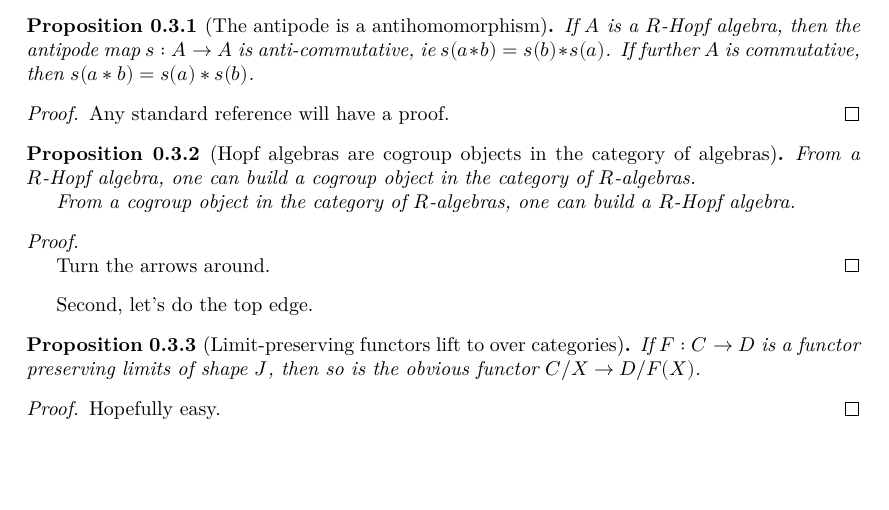
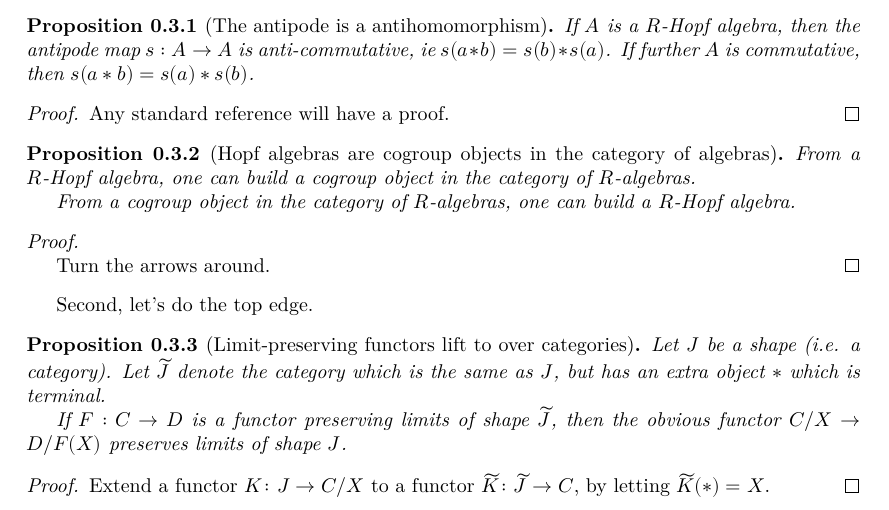
Before and after one commit to YaelDillies/Toric, a LaTeX document (blueprint/src/print.tex, which reads blueprint/src/chapters/00-3-group-schemes.tex): part of page 4 of 15, cut so that both start at the same text, the shorter picture padded with empty space. Compiled offline with XeLaTeX.

Commit message:
Update blueprint 0-over-lim

```diff
--- a/blueprint/src/chapters/00-3-group-schemes.tex
+++ b/blueprint/src/chapters/00-3-group-schemes.tex
@@ -62,14 +62,15 @@ Second, let's do the top edge.
   \uses{}
   \lean{CategoryTheory.Limits.PreservesLimitsOfShape.overPost, CategoryTheory.Limits.PreservesLimitsOfSize.overPost, CategoryTheory.Limits.PreservesFiniteProducts.overPost}
   \leanok
+  Let $J$ be a shape (i.e. a category). Let $\widetilde J$ denote the category which is the same as $J$, but has an extra object $*$ which is terminal.
 
-  If $F : C \to D$ is a functor preserving limits of shape $J$, then so is the obvious functor $C / X \to D / F(X)$.
+  If $F : C \to D$ is a functor preserving limits of shape $\widetilde J$, then the obvious functor $C / X \to D / F(X)$ preserves limits of shape $J$.
 \end{proposition}
 \begin{proof}
   \uses{}
-  % \leanok
+  \leanok
 
-  Hopefully easy.
+  Extend a functor $K\colon  J \to C / X$ to a functor $\widetilde K\colon \widetilde J \to C$, by letting $\widetilde K (*) = X$.
 \end{proof}
 
 
```
